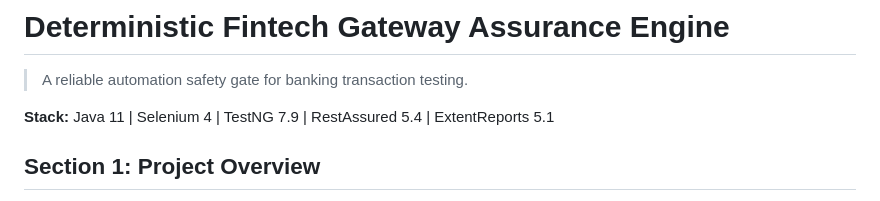
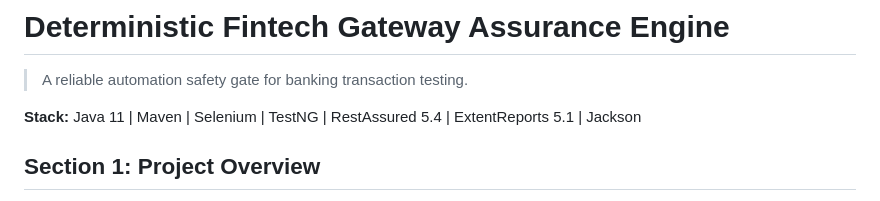
Before and after one commit to Dhiraj-Autade/deterministic-fintech-gateway-assurance-engine, a Markdown page: README.md, the part around the change. Rendered like a GitHub page.

```diff
--- a/README.md
+++ b/README.md
@@ -2,7 +2,7 @@
 
 > A reliable automation safety gate for banking transaction testing.
 
-**Stack:** Java 11 | Selenium 4 | TestNG 7.9 | RestAssured 5.4 | ExtentReports 5.1
+**Stack:** Java 11 | Maven | Selenium | TestNG | RestAssured 5.4 | ExtentReports 5.1 | Jackson
 
 ## Section 1: Project Overview
 
```
